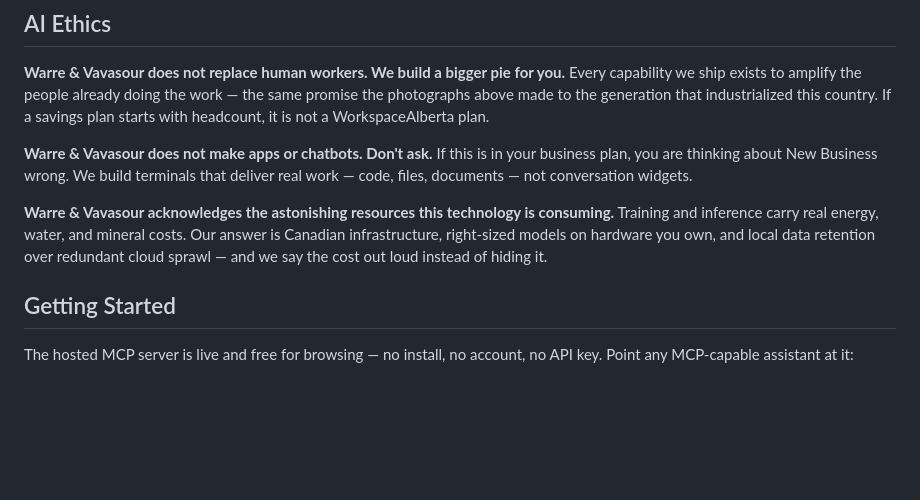
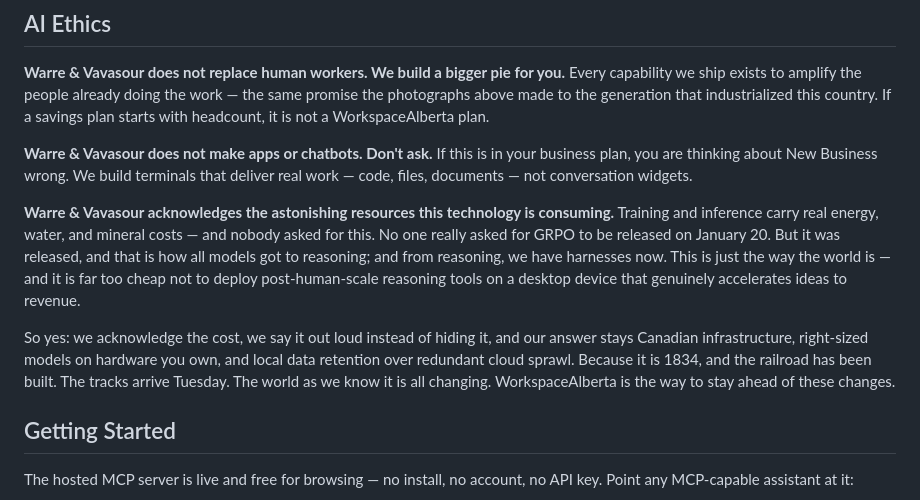
Before and after one commit to HarleyCoops/WorkspaceAlberta, a Markdown page: README.md, the part around the change. Drawn GitHub-style; blank space fills up the shorter version.

Commit message:
README: expand the resources acknowledgment - GRPO, reasoning, harnesses, the 1834 railroad

```diff
--- a/README.md
+++ b/README.md
@@ -18,9 +18,17 @@ plan, you are thinking about New Business wrong. We build terminals that deliver
 code, files, documents — not conversation widgets.
 
 **Warre & Vavasour acknowledges the astonishing resources this technology is consuming.**
-Training and inference carry real energy, water, and mineral costs. Our answer is Canadian
-infrastructure, right-sized models on hardware you own, and local data retention over redundant
-cloud sprawl — and we say the cost out loud instead of hiding it.
+Training and inference carry real energy, water, and mineral costs — and nobody asked for this.
+No one really asked for GRPO to be released on January 20. But it was released, and that is how
+all models got to reasoning; and from reasoning, we have harnesses now. This is just the way
+the world is — and it is far too cheap not to deploy post-human-scale reasoning tools on a
+desktop device that genuinely accelerates ideas to revenue.
+
+So yes: we acknowledge the cost, we say it out loud instead of hiding it, and our answer stays
+Canadian infrastructure, right-sized models on hardware you own, and local data retention over
+redundant cloud sprawl. Because it is 1834, and the railroad has been built. The tracks arrive
+Tuesday. The world as we know it is all changing. WorkspaceAlberta is the way to stay ahead of
+these changes.
 
 ## Getting Started
 
```
